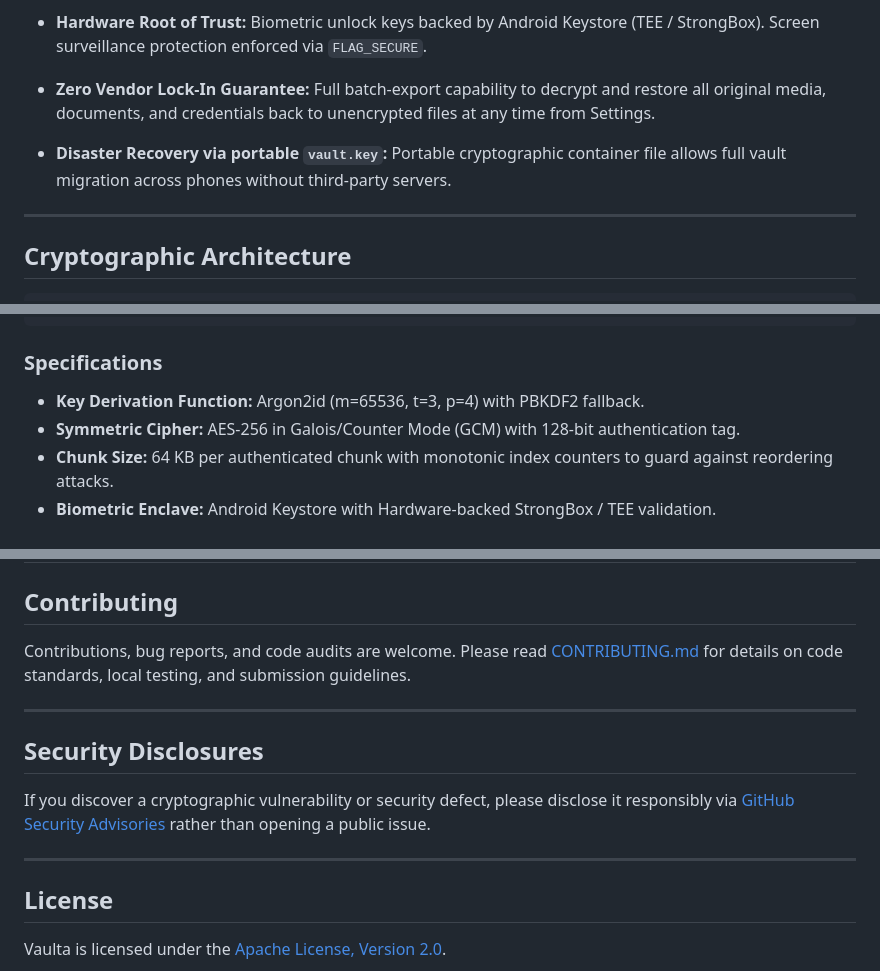
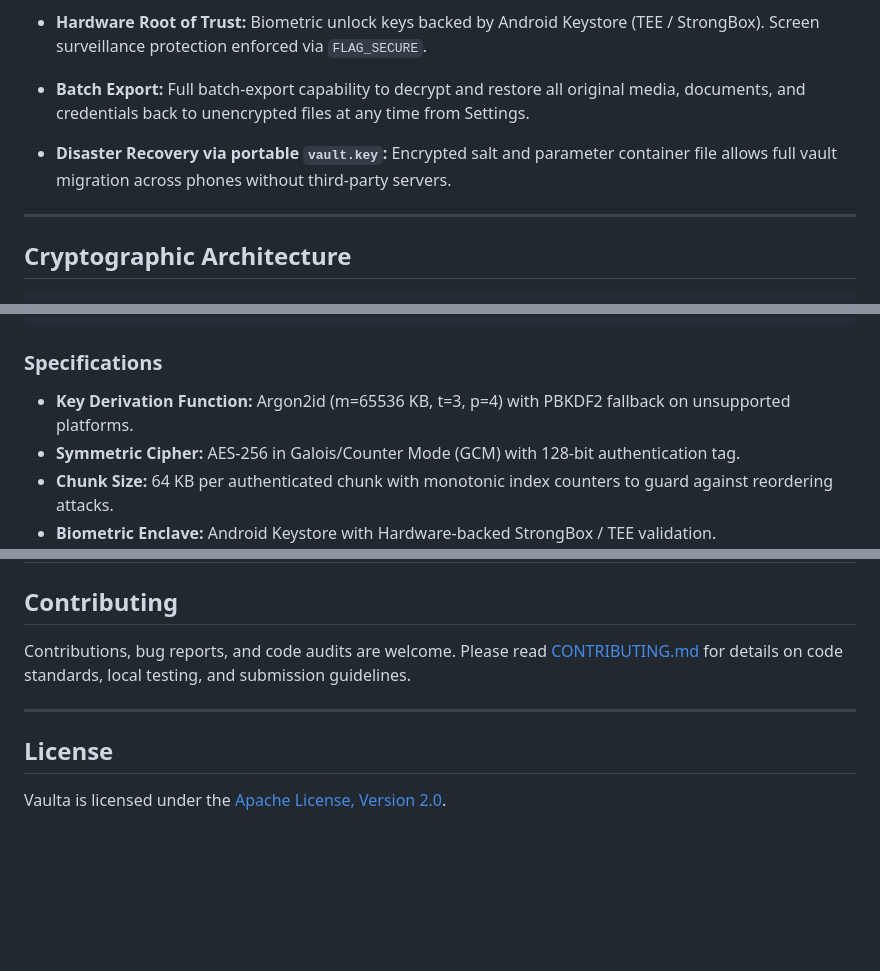
Before and after one commit to shrs425p/Vaulta, a Markdown page: README.md, 3 parts joined by grey strips. GitHub-like rendering; blank space fills up the shorter version.

````diff
--- a/README.md
+++ b/README.md
@@ -46,11 +85,11 @@ adb install -r app-offline-release.apk
 - **Hardware Root of Trust:**
   Biometric unlock keys backed by Android Keystore (TEE / StrongBox). Screen surveillance protection enforced via `FLAG_SECURE`.
 
-- **Zero Vendor Lock-In Guarantee:**
+- **Batch Export:**
   Full batch-export capability to decrypt and restore all original media, documents, and credentials back to unencrypted files at any time from Settings.
 
 - **Disaster Recovery via portable `vault.key`:**
-  Portable cryptographic container file allows full vault migration across phones without third-party servers.
+  Encrypted salt and parameter container file allows full vault migration across phones without third-party servers.
 
 ---
 
@@ -74,7 +113,7 @@ adb install -r app-offline-release.apk
 ```
 
 ### Specifications
-- **Key Derivation Function:** Argon2id (m=65536, t=3, p=4) with PBKDF2 fallback.
+- **Key Derivation Function:** Argon2id (m=65536 KB, t=3, p=4) with PBKDF2 fallback on unsupported platforms.
 - **Symmetric Cipher:** AES-256 in Galois/Counter Mode (GCM) with 128-bit authentication tag.
 - **Chunk Size:** 64 KB per authenticated chunk with monotonic index counters to guard against reordering attacks.
 - **Biometric Enclave:** Android Keystore with Hardware-backed StrongBox / TEE validation.
@@ -131,12 +170,6 @@ Contributions, bug reports, and code audits are welcome. Please read [CONTRIBUTI
 
 ---
 
-## Security Disclosures
-
-If you discover a cryptographic vulnerability or security defect, please disclose it responsibly via [GitHub Security Advisories](https://github.com/shrs425p/Vaulta/security/advisories) rather than opening a public issue.
-
----
-
 ## License
 
 Vaulta is licensed under the [Apache License, Version 2.0](LICENSE).
````
Also changed, not shown: other parts of README.md (+42 -3 lines), SECURITY.md (+7 -9 lines), docs/screenshots/screen_cloud_inspector.jpg (added), docs/screenshots/screen_home.jpg (added), docs/screenshots/screen_passwords.jpg (added), docs/screenshots/screen_settings.jpg (added), docs/screenshots/screen_totp.jpg (added).
